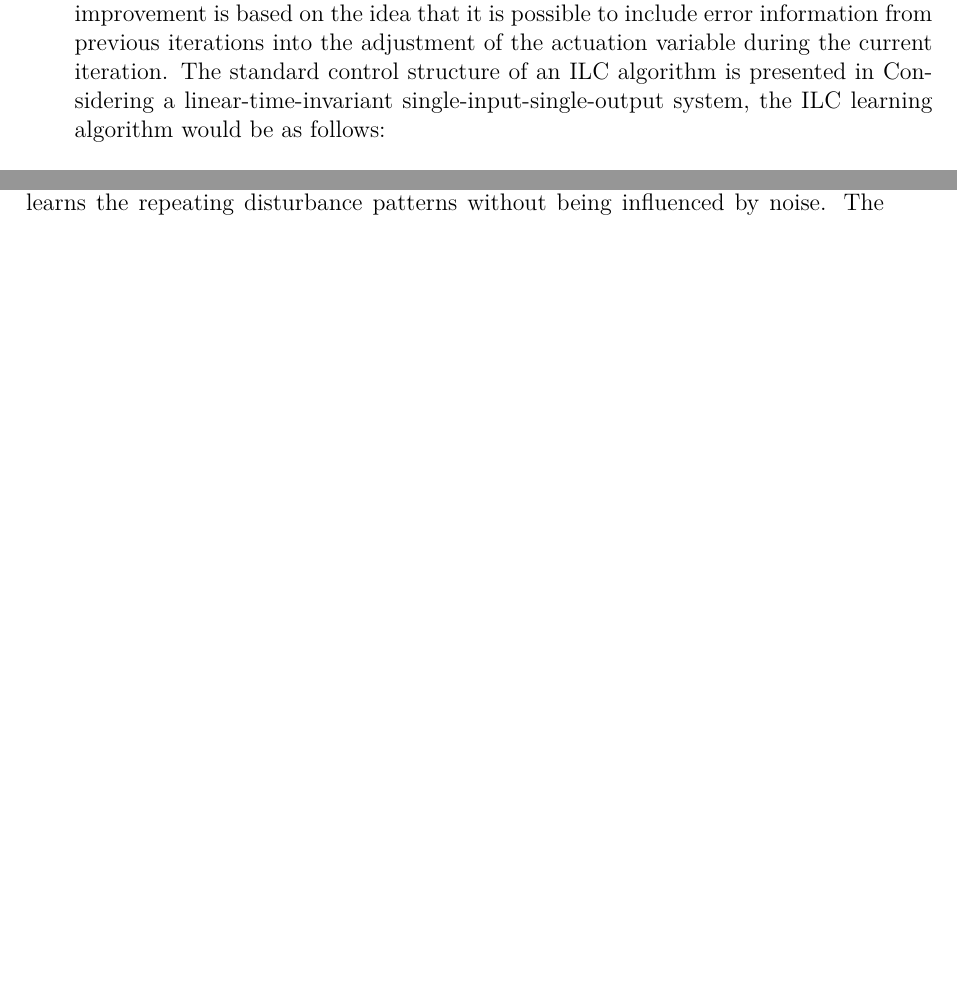
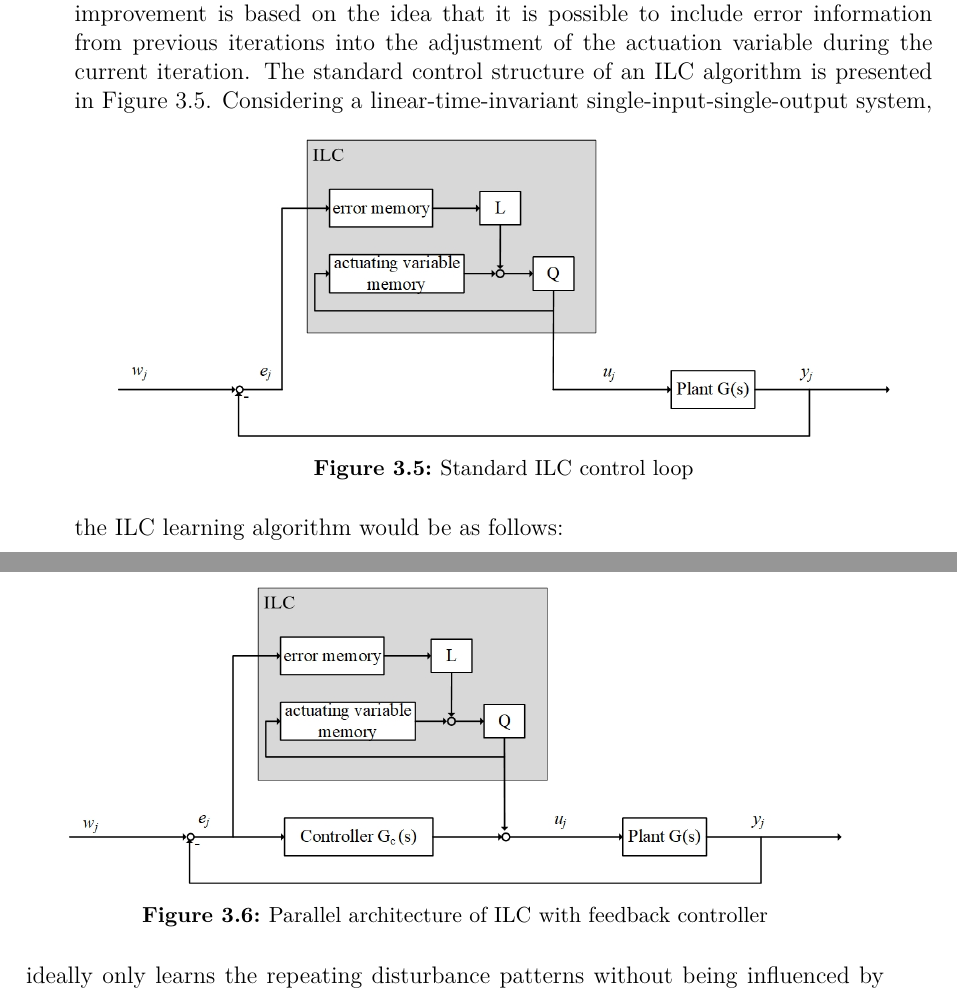
Before and after one commit to juuulesy/master_written, a LaTeX thesis (MAIN.tex, which reads Technical_Fundamentals.tex): two parts of pages 32 and 33 of 45, joined at a grey line, cut so that both start at the same text, the shorter picture padded with empty space. Compiled offline with pdfLaTeX; an older LaTeX class or package is replaced by its successor.

Commit message:
ILC block diagrams

```diff
--- a/Technical_Fundamentals.tex
+++ b/Technical_Fundamentals.tex
@@ -147,7 +147,13 @@ The values for $K_{P}$, $T_{v}$ and $T_{g}$ are read from the plot. The paramete
 
 \section{Iterative Learning Control}
 The use of iterative learning control aims to improve control performance for systems which execute the same task repeatedly under constant operation conditions. This improvement is based on the idea that it is possible to include error information from previous iterations into the adjustment of the actuation variable during the current iteration.
-The standard control structure of an ILC algorithm is presented in %\figurename~\ref{fig:ILC_standard}.
+The standard control structure of an ILC algorithm is presented in \figurename~\ref{fig:ILC_only}.
+\begin{figure}[h]
+   \centering
+   \includegraphics[width=0.9\textwidth]{images/ILC_only.jpg}
+   \caption[Standard ILC control loop]{Standard ILC control loop}
+   \label{fig:ILC_only}
+ \end{figure}
 Considering a linear-time-invariant single-input-single-output system, the ILC learning algorithm would be as follows:
 \begin{equation}
     u_{j+1}  = Q(q)[u_{j}(k)+L(q)e_{j}(k+1)]
@@ -159,8 +165,13 @@ where $k$ is the time index, $j$ is the iteration index, $Q(q)$ is defined as th
  \label{eq:perf_error}
 \end{equation}
 
- Feedback controllers, such as a PI-controllers, are only able to include the current changes in control error. By taking into account the information from previous iterations low tracking errors are achievable through an ILC. This results in very high performance, with convergence during the first few iterations. This can be achieved even for systems prone to repeating disturbances and model uncertainties. While feedback control has a lag in transient tracking, due to reacting to inputs and disturbances, ILC, as a feedforward controller, does not. Another advantage of ILC use is that there is no need for disturbances to be known or measured, as long as these signals show repeating behavior during each iteration. Furthermore, through storing signal information during each iteration ILC enables advanced filtering and signal processing of the control error. However, ILC utilization holds some issues in regards to non-repeating disturbances or noise influences. In these cases it may be useful to combine ILC approaches with a feeback controller. A combination of the systems also is recommended if the plant's behavior is not stable. \cite{ILC2} A parallel architecture of a feedback controller in combination with an ILC is illustrated in \figurename~\ref{fig:parallel_arch_ILC}
-
+ Feedback controllers, such as a PI-controllers, are only able to include the current changes in control error. By taking into account the information from previous iterations low tracking errors are achievable through an ILC. This results in very high performance, with convergence during the first few iterations. This can be achieved even for systems prone to repeating disturbances and model uncertainties. While feedback control has a lag in transient tracking, due to reacting to inputs and disturbances, ILC, as a feedforward controller, does not. Another advantage of ILC use is that there is no need for disturbances to be known or measured, as long as these signals show repeating behavior during each iteration. Furthermore, through storing signal information during each iteration ILC enables advanced filtering and signal processing of the control error. However, ILC utilization holds some issues in regards to non-repeating disturbances or noise influences. In these cases it may be useful to combine ILC approaches with a feeback controller. A combination of the systems also is recommended if the plant's behavior is not stable. \cite{ILC2} A parallel architecture of a feedback controller in combination with an ILC is illustrated in \figurename~\ref{fig:ILC_parallel}
+ \begin{figure}[h]
+    \centering
+    \includegraphics[width=0.9\textwidth]{images/ILC_parallel.jpg}
+    \caption[Parallel architecture of ILC with feedback controller]{Parallel architecture of ILC with feedback controller}
+    \label{fig:ILC_parallel}
+  \end{figure}
 There are different approaches to designing an ILC. In general, an ILC ideally only learns the repeating disturbance patterns without being influenced by noise. The most common types of ILC learning functions are the P-, D- and PD-type learning functions. As an ILC does have an natural integrator action from one iteration to the next, I-type learning functions are not used that frequently.
 \\The discrete time learning function for a standard PD-type ILC is given as either
 \begin{equation}
```
Also changed, not shown: MAIN.pdf, images/ILC_only.jpg (added), images/ILC_parallel.jpg (added), images/control_loop.jpg, images/step_resp_pi.jpg, 13 other files.
